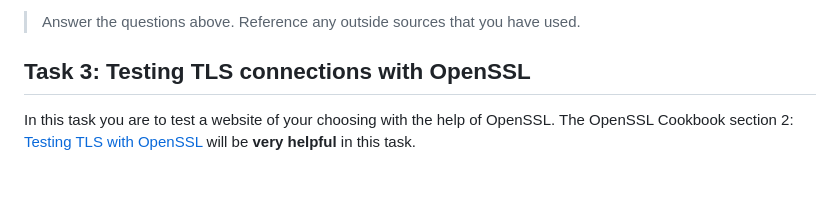
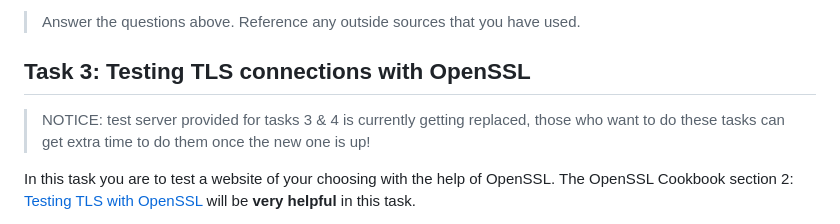
Before and after one commit to ouspg/CryptoCourse, a Markdown page: 7.TLS/README.md, the part around the change. Drawn GitHub-style; blank space fills up the shorter version.

Commit message:
temp notice for task3&4

```diff
--- a/7.TLS/README.md
+++ b/7.TLS/README.md
@@ -38,6 +38,8 @@ Feel free to expand the table from Task 1 with the information from this task.
 > Answer the questions above. Reference any outside sources that you have used.
 
 ## Task 3: Testing TLS connections with OpenSSL ##
+
+> NOTICE: test server provided for tasks 3 & 4  is currently getting replaced, those who want to do these tasks can get extra time to do them once the new one is up!
 
 In this task you are to test a website of your choosing with the help of OpenSSL. The OpenSSL Cookbook section 2: [Testing TLS with OpenSSL](https://www.feistyduck.com/library/openssl-cookbook/online/ch-testing-with-openssl.html) will be **very helpful** in this task.
 
```
